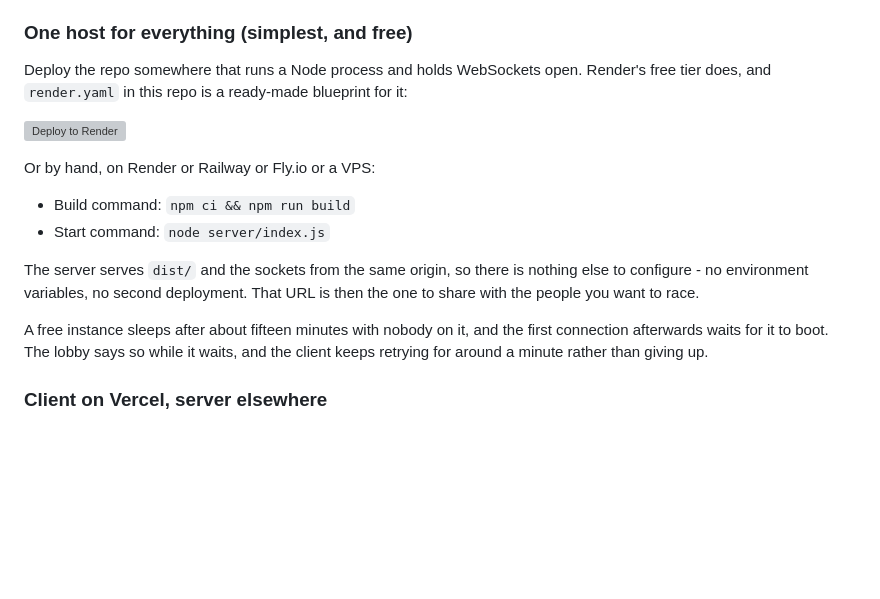
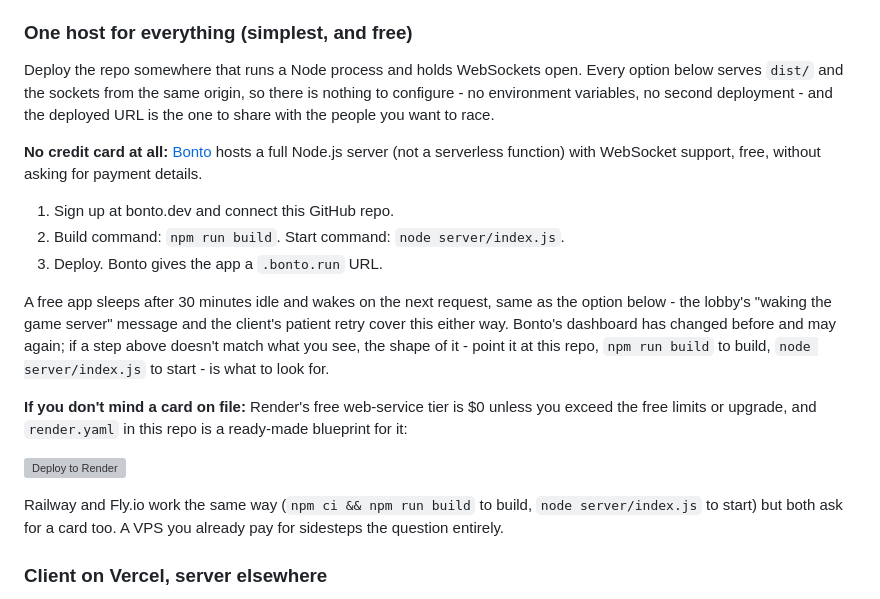
Before and after one commit to DiaeEddineJamal/Racing-Game-, a Markdown page: README.md, the part around the change. GitHub-like rendering; blank space fills up the shorter version; grey boxes are pictures that could not be loaded.

Commit message:
Lead with a no-card-required deploy option
Render's free web-service tier is genuinely \$0, but the account still has to
have a card on file - a real block for anyone who doesn't want to give one out
just to try the game. Bonto hosts a full Node process (not a serverless
function) with WebSocket support and no payment details at all, so it goes
first; Render moves to the "if you don't mind a card" fallback.

Co-Authored-By: Claude Opus 5 (1M context) <noreply@anthropic.com>

```diff
--- a/README.md
+++ b/README.md
@@ -131,23 +131,35 @@ player works and PLAY ONLINE fails with a refused WebSocket. Two ways round it:
 ### One host for everything (simplest, and free)
 
 Deploy the repo somewhere that runs a Node process and holds WebSockets open.
-Render's free tier does, and `render.yaml` in this repo is a ready-made
-blueprint for it:
+Every option below serves `dist/` and the sockets from the same origin, so
+there is nothing to configure - no environment variables, no second
+deployment - and the deployed URL is the one to share with the people you
+want to race.
+
+**No credit card at all:** [Bonto](https://bonto.dev) hosts a full Node.js
+server (not a serverless function) with WebSocket support, free, without asking
+for payment details.
+
+1. Sign up at bonto.dev and connect this GitHub repo.
+2. Build command: `npm run build`. Start command: `node server/index.js`.
+3. Deploy. Bonto gives the app a `.bonto.run` URL.
+
+A free app sleeps after 30 minutes idle and wakes on the next request, same
+as the option below - the lobby's "waking the game server" message and the
+client's patient retry cover this either way. Bonto's dashboard has changed
+before and may again; if a step above doesn't match what you see, the shape
+of it - point it at this repo, `npm run build` to build, `node server/index.js`
+to start - is what to look for.
+
+**If you don't mind a card on file:** Render's free web-service tier is $0
+unless you exceed the free limits or upgrade, and `render.yaml` in this repo
+is a ready-made blueprint for it:
 
 [![Deploy to Render](https://render.com/images/deploy-to-render-button.svg)](https://render.com/deploy?repo=https://github.com/DiaeEddineJamal/Racing-Game-)
 
-Or by hand, on Render or Railway or Fly.io or a VPS:
-
-- Build command: `npm ci && npm run build`
-- Start command: `node server/index.js`
-
-The server serves `dist/` and the sockets from the same origin, so there is
-nothing else to configure - no environment variables, no second deployment.
-That URL is then the one to share with the people you want to race.
-
-A free instance sleeps after about fifteen minutes with nobody on it, and the
-first connection afterwards waits for it to boot. The lobby says so while it
-waits, and the client keeps retrying for around a minute rather than giving up.
+Railway and Fly.io work the same way (`npm ci && npm run build` to build,
+`node server/index.js` to start) but both ask for a card too. A VPS you
+already pay for sidesteps the question entirely.
 
 ### Client on Vercel, server elsewhere
 
```
